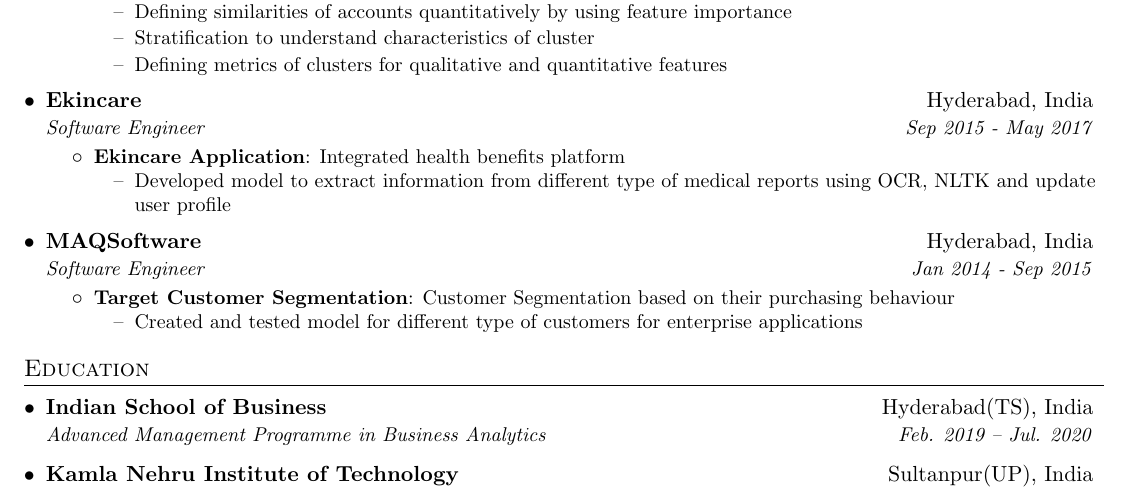
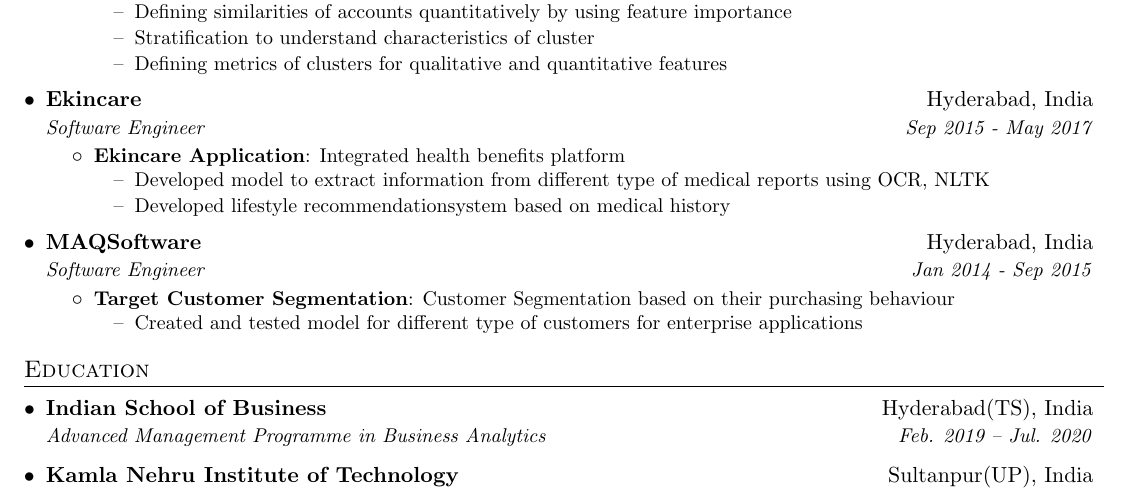
Before and after one commit to himnsuk/latex-resume, a LaTeX document (Himanshu Kesarvani.tex): part of the page, cut so that both start at the same text. Compiled offline with pdfLaTeX.

Commit message:
Updated project description

```diff
--- a/Himanshu Kesarvani.tex
+++ b/Himanshu Kesarvani.tex
@@ -133,7 +133,8 @@
         \resumeItem{Ekincare Application}
           {Integrated health benefits platform}
           \begin{itemize}
-              \item[--] Developed model to extract information from different type of medical reports using OCR, NLTK and update user profile
+              \item[--] Developed model to extract information from different type of medical reports using OCR, NLTK
+              \item[--] Developed lifestyle recommendationsystem based on medical history
           \end{itemize}
       \resumeItemListEnd
 
```
Also changed, not shown: Himanshu Kesarvani.pdf, 3 other files.
